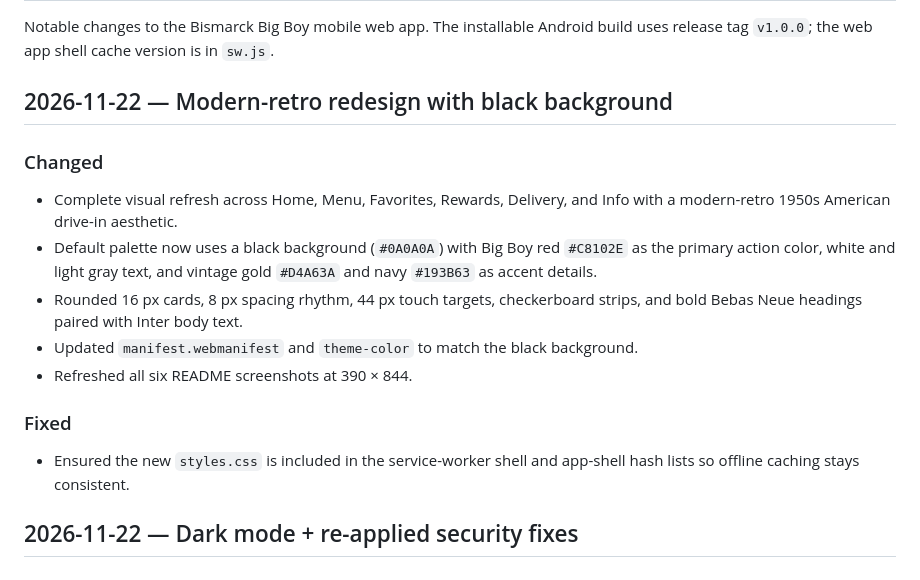
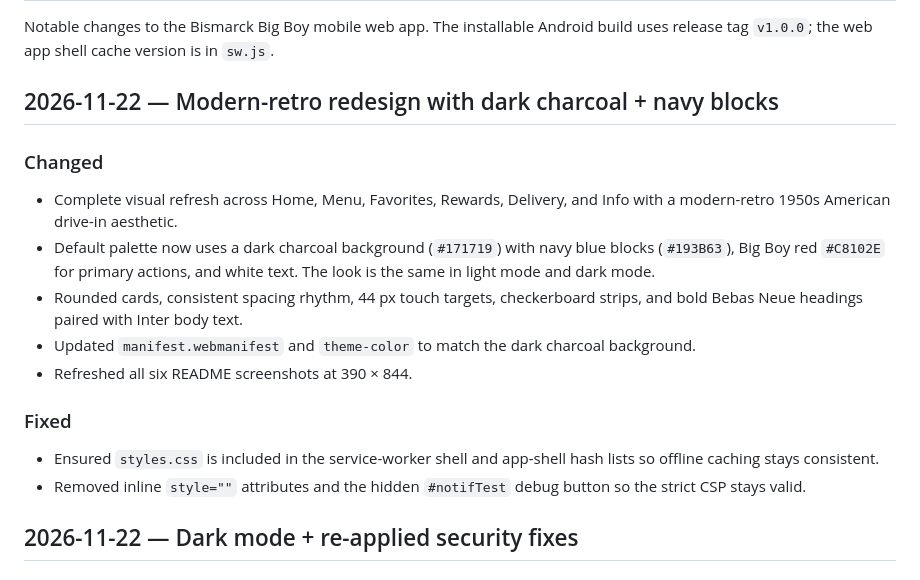
Before and after one commit to MidnightRaven9/bismarck-big-boy-app, a Markdown page: CHANGELOG.md, the part around the change. Drawn GitHub-style.

```diff
--- a/CHANGELOG.md
+++ b/CHANGELOG.md
@@ -3,23 +3,25 @@
 Notable changes to the Bismarck Big Boy mobile web app. The installable Android
 build uses release tag `v1.0.0`; the web app shell cache version is in `sw.js`.
 
-## 2026-11-22 — Modern-retro redesign with black background
+## 2026-11-22 — Modern-retro redesign with dark charcoal + navy blocks
 
 ### Changed
 - Complete visual refresh across Home, Menu, Favorites, Rewards, Delivery, and
   Info with a modern-retro 1950s American drive-in aesthetic.
-- Default palette now uses a black background (`#0A0A0A`) with Big Boy red
-  `#C8102E` as the primary action color, white and light gray text, and vintage
-  gold `#D4A63A` and navy `#193B63` as accent details.
-- Rounded 16 px cards, 8 px spacing rhythm, 44 px touch targets, checkerboard
+- Default palette now uses a dark charcoal background (`#171719`) with navy
+  blue blocks (`#193B63`), Big Boy red `#C8102E` for primary actions, and white
+  text. The look is the same in light mode and dark mode.
+- Rounded cards, consistent spacing rhythm, 44 px touch targets, checkerboard
   strips, and bold Bebas Neue headings paired with Inter body text.
-- Updated `manifest.webmanifest` and `theme-color` to match the black
+- Updated `manifest.webmanifest` and `theme-color` to match the dark charcoal
   background.
 - Refreshed all six README screenshots at 390 × 844.
 
 ### Fixed
-- Ensured the new `styles.css` is included in the service-worker shell and
-  app-shell hash lists so offline caching stays consistent.
+- Ensured `styles.css` is included in the service-worker shell and app-shell
+  hash lists so offline caching stays consistent.
+- Removed inline `style=""` attributes and the hidden `#notifTest` debug button
+  so the strict CSP stays valid.
 
 ## 2026-11-22 — Dark mode + re-applied security fixes
 
```
Also changed, not shown: README.md (+1 -1 lines), assets/screenshots/1-home.png, assets/screenshots/2-menu.png, assets/screenshots/3-favorites.png, assets/screenshots/4-rewards.png, assets/screenshots/5-info.png, assets/screenshots/6-delivery.png, 5 other files.
